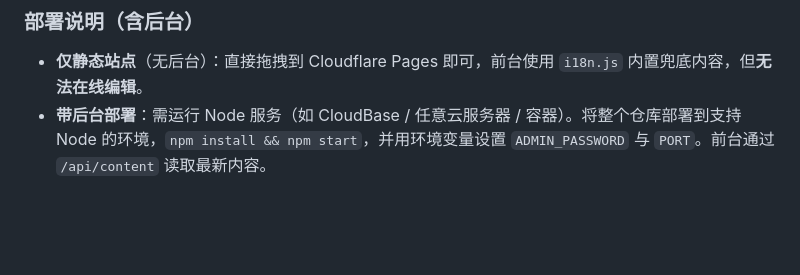
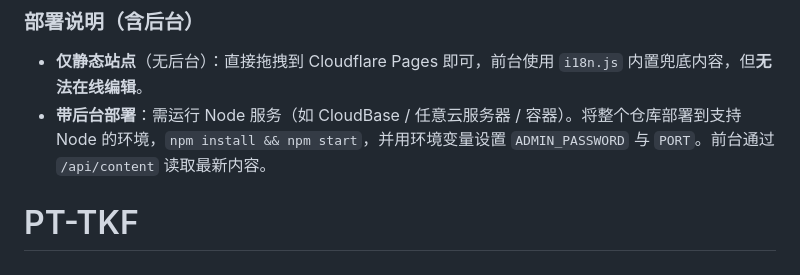
Before and after one commit to zhou-yushi/PT-TKF, a Markdown page: README.md, the part around the change. GitHub-like rendering; blank space fills up the shorter version.

```diff
--- a/README.md
+++ b/README.md
@@ -110,3 +110,4 @@ ADMIN_PASSWORD=你的密码 npm start
 
 - **仅静态站点**（无后台）：直接拖拽到 Cloudflare Pages 即可，前台使用 `i18n.js` 内置兜底内容，但**无法在线编辑**。
 - **带后台部署**：需运行 Node 服务（如 CloudBase / 任意云服务器 / 容器）。将整个仓库部署到支持 Node 的环境，`npm install && npm start`，并用环境变量设置 `ADMIN_PASSWORD` 与 `PORT`。前台通过 `/api/content` 读取最新内容。
+# PT-TKF
```
